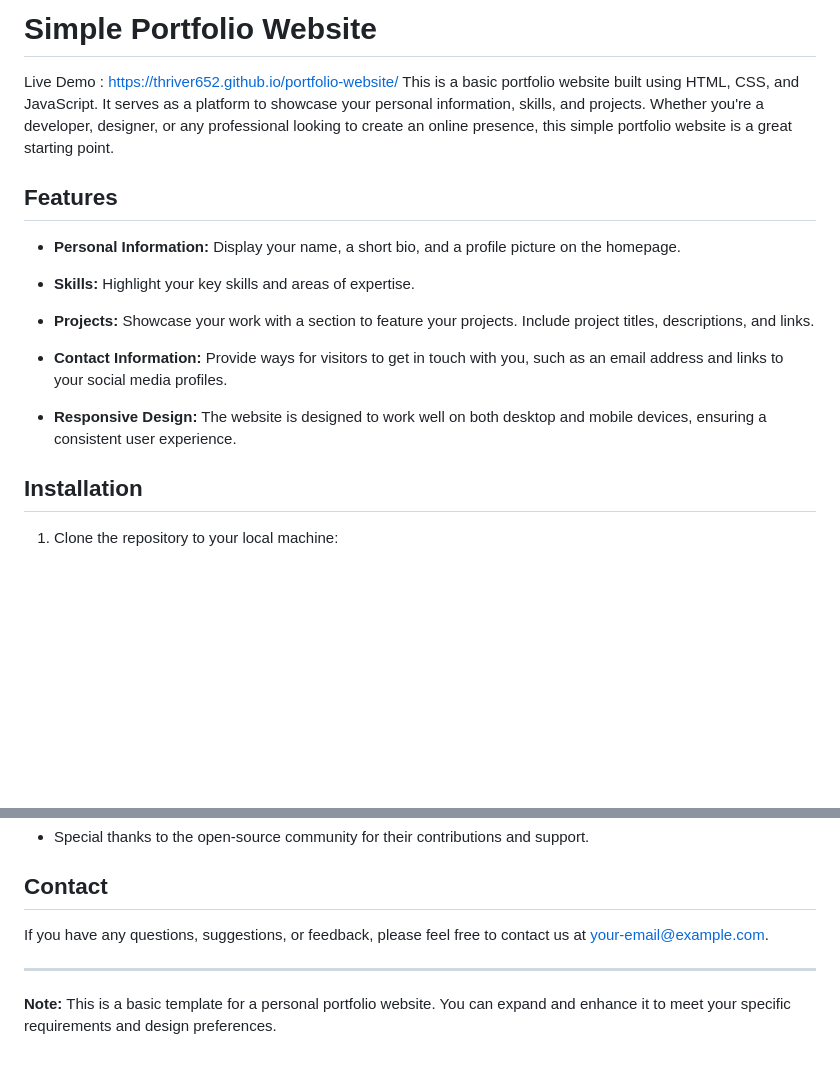
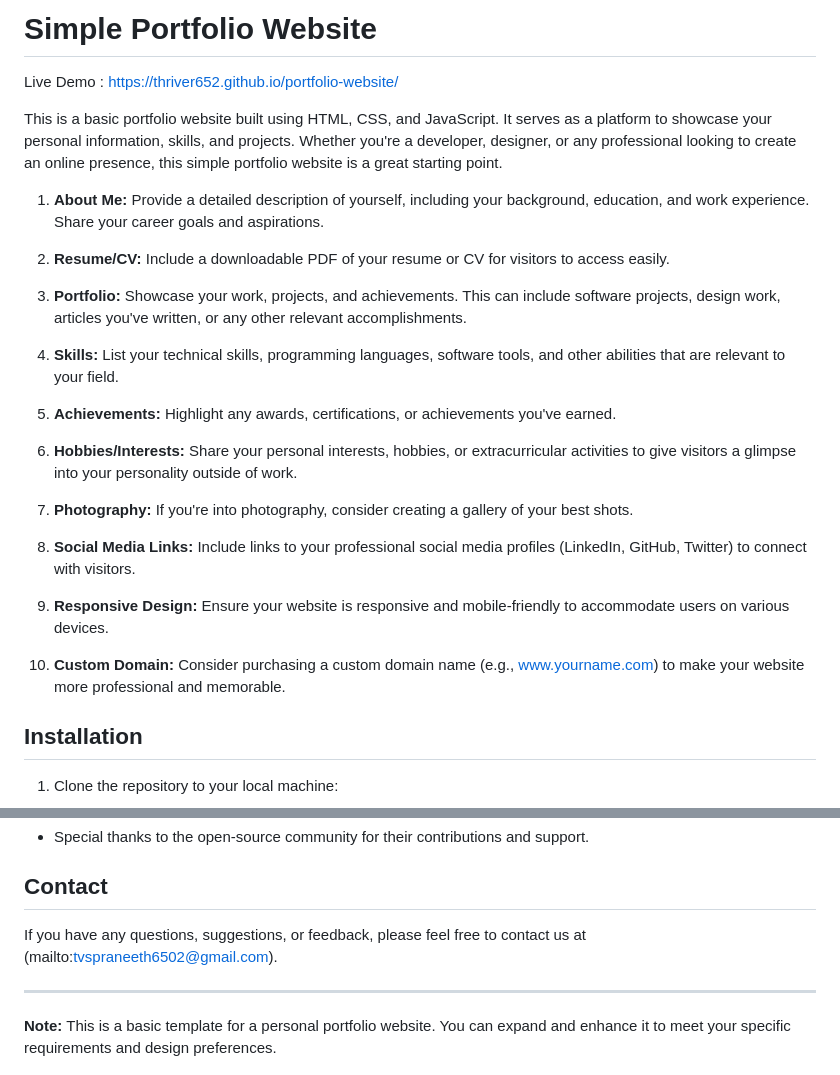
Before and after one commit to thriver652/portfolio-website, a Markdown page: README.md, 2 parts joined by grey strips. Rendered like a GitHub page; blank space fills up the shorter version.

```diff
--- a/README.md
+++ b/README.md
@@ -1,19 +1,29 @@
 # Simple Portfolio Website
 
 Live Demo : https://thriver652.github.io/portfolio-website/
+
 This is a basic portfolio website built using HTML, CSS, and JavaScript. It serves as a platform to showcase your personal information, skills, and projects. Whether you're a developer, designer, or any professional looking to create an online presence, this simple portfolio website is a great starting point.
 
-## Features
 
-- **Personal Information:** Display your name, a short bio, and a profile picture on the homepage.
+1. **About Me:** Provide a detailed description of yourself, including your background, education, and work experience. Share your career goals and aspirations.
 
-- **Skills:** Highlight your key skills and areas of expertise.
+2. **Resume/CV:** Include a downloadable PDF of your resume or CV for visitors to access easily.
 
-- **Projects:** Showcase your work with a section to feature your projects. Include project titles, descriptions, and links.
+3. **Portfolio:** Showcase your work, projects, and achievements. This can include software projects, design work, articles you've written, or any other relevant accomplishments.
 
-- **Contact Information:** Provide ways for visitors to get in touch with you, such as an email address and links to your social media profiles.
+4. **Skills:** List your technical skills, programming languages, software tools, and other abilities that are relevant to your field.
 
-- **Responsive Design:** The website is designed to work well on both desktop and mobile devices, ensuring a consistent user experience.
+5. **Achievements:** Highlight any awards, certifications, or achievements you've earned.
+
+6. **Hobbies/Interests:** Share your personal interests, hobbies, or extracurricular activities to give visitors a glimpse into your personality outside of work.
+
+7. **Photography:** If you're into photography, consider creating a gallery of your best shots.
+
+8. **Social Media Links:** Include links to your professional social media profiles (LinkedIn, GitHub, Twitter) to connect with visitors.
+
+9. **Responsive Design:** Ensure your website is responsive and mobile-friendly to accommodate users on various devices.
+
+10. **Custom Domain:** Consider purchasing a custom domain name (e.g., www.yourname.com) to make your website more professional and memorable.
 
 ## Installation
 
@@ -87,7 +97,7 @@ This project is licensed under the MIT License - see the [LICENSE](LICENSE) file
 
 ## Contact
 
-If you have any questions, suggestions, or feedback, please feel free to contact us at [your-email@example.com](mailto:your-email@example.com).
+If you have any questions, suggestions, or feedback, please feel free to contact us at (mailto:tvspraneeth6502@gmail.com).
 
 ---
 
```
